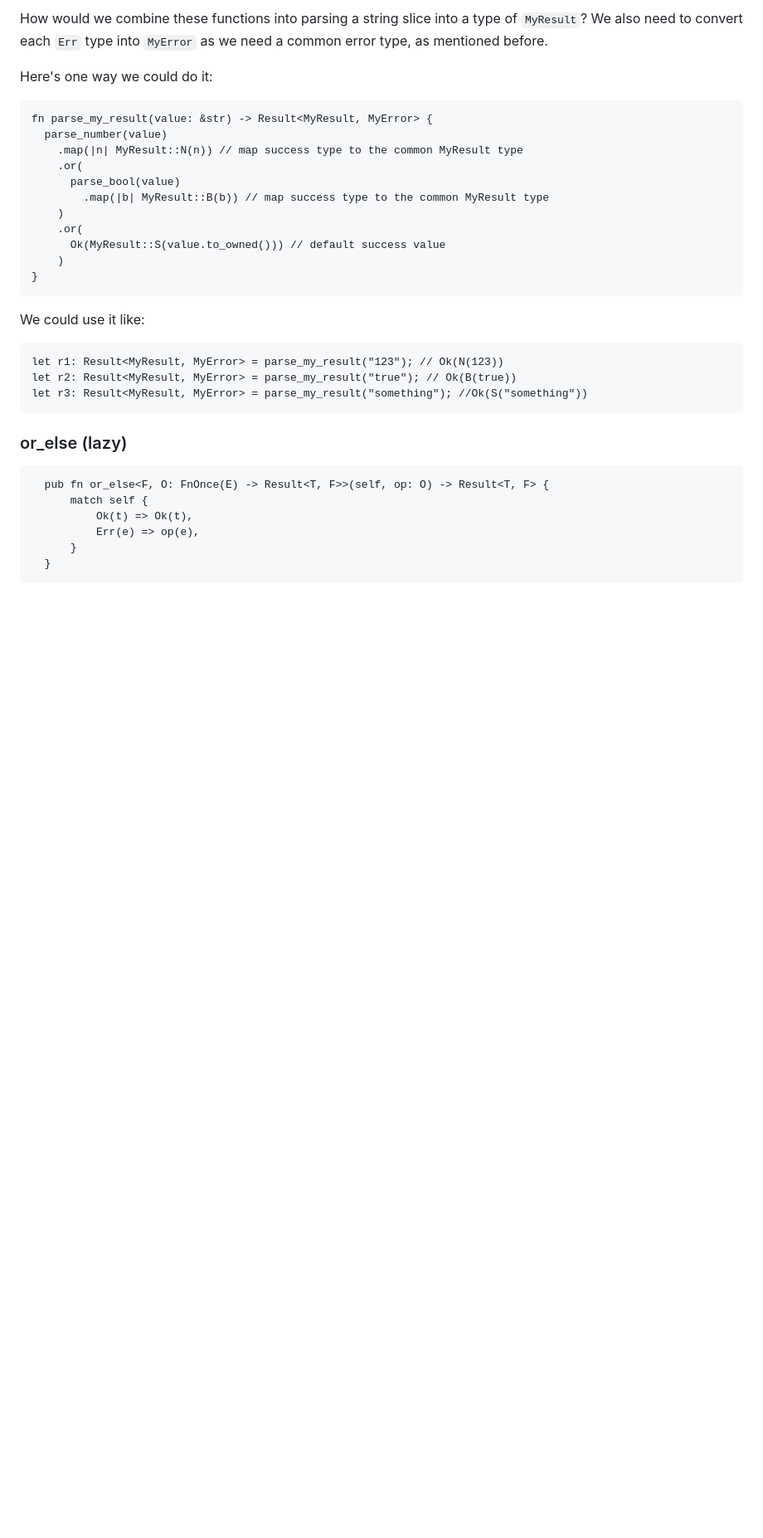
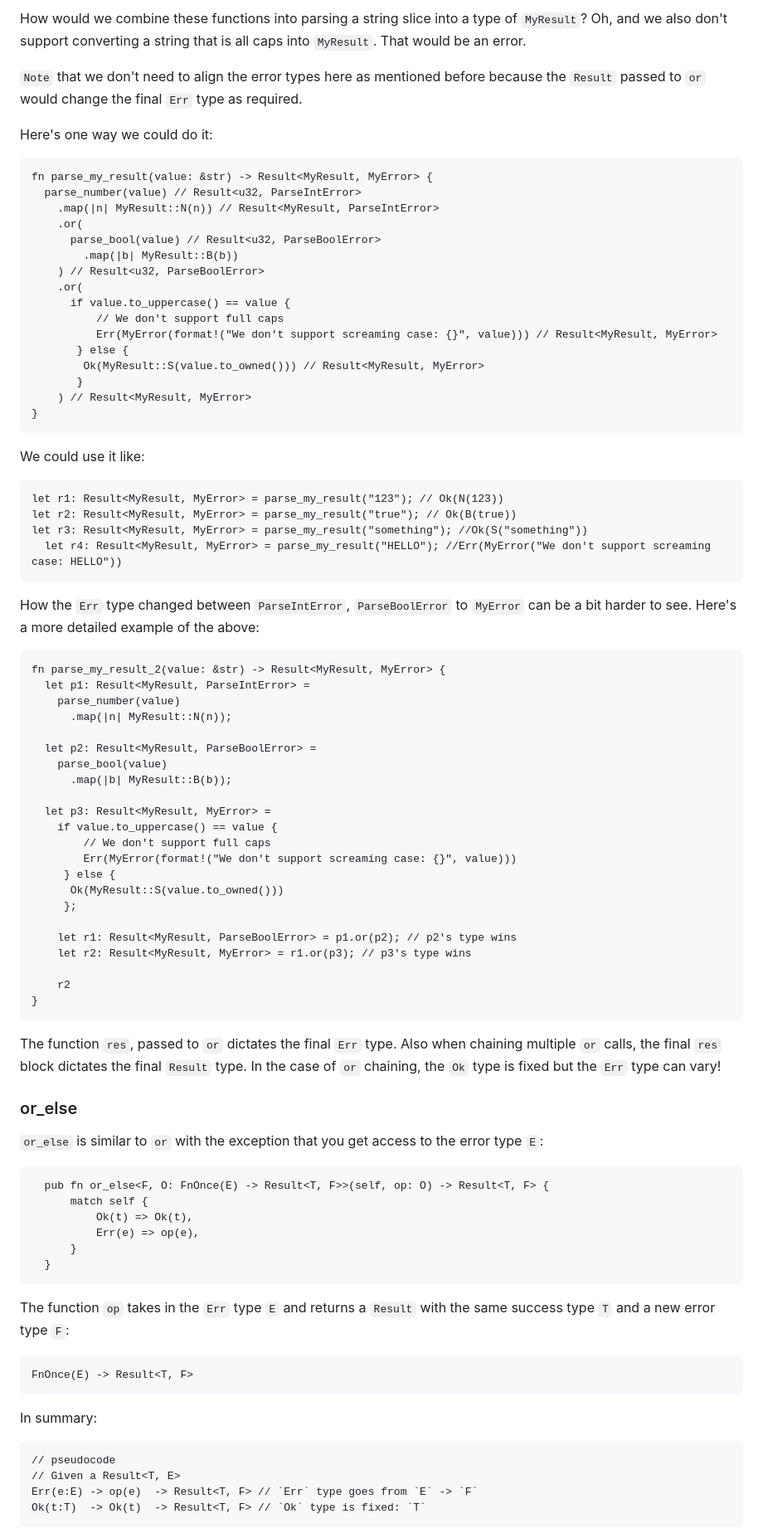
Before and after one commit to ssanj/babyloncandle-docker, a Markdown page: data/posts/2024-01-24-working-with-rust-result.md, the part around the change printed below. Shown: that part at 83% size. Drawn GitHub-style; blank space fills up the shorter version.

Commit message:
more content

````diff
--- a/data/posts/2024-01-24-working-with-rust-result.md
+++ b/data/posts/2024-01-24-working-with-rust-result.md
@@ -748,32 +750,70 @@ One thing to note is that both functions return different error types in `Err`:
 
-How would we combine these functions into parsing a string slice into a type of `MyResult`? We also need to convert each `Err` type
-into `MyError` as we need a common error type, as mentioned before.
+How would we combine these functions into parsing a string slice into a type of `MyResult`? Oh, and we also don't support converting a string that is all caps into `MyResult`. That would be an error.
+
+`Note` that we don't need to align the error types here as mentioned before because the `Result` passed to `or` would change the final `Err` type as required.
 
 Here's one way we could do it:
 
 ```{.rust .scrollx}
 fn parse_my_result(value: &str) -> Result<MyResult, MyError> {
-  parse_number(value)
-    .map(|n| MyResult::N(n)) // map success type to the common MyResult type
+  parse_number(value) // Result<u32, ParseIntError>
+    .map(|n| MyResult::N(n)) // Result<MyResult, ParseIntError>
     .or(
-      parse_bool(value)
-        .map(|b| MyResult::B(b)) // map success type to the common MyResult type
-    )
+      parse_bool(value) // Result<u32, ParseBoolError>
+        .map(|b| MyResult::B(b))
+    ) // Result<u32, ParseBoolError>
     .or(
-      Ok(MyResult::S(value.to_owned())) // default success value
-    )
+      if value.to_uppercase() == value {
+          // We don't support full caps
+          Err(MyError(format!("We don't support screaming case: {}", value))) // Result<MyResult, MyError>
+       } else {
+        Ok(MyResult::S(value.to_owned())) // Result<MyResult, MyError>
+       }
+    ) // Result<MyResult, MyError>
 }
 ```
 
 We could use it like:
 
-```{.terminal .scrollx}
+```{.rust .scrollx}
 let r1: Result<MyResult, MyError> = parse_my_result("123"); // Ok(N(123))
 let r2: Result<MyResult, MyError> = parse_my_result("true"); // Ok(B(true))
 let r3: Result<MyResult, MyError> = parse_my_result("something"); //Ok(S("something"))
+  let r4: Result<MyResult, MyError> = parse_my_result("HELLO"); //Err(MyError("We don't support screaming case: HELLO"))
 ```
 
-### or_else (lazy)
+How the `Err` type changed between `ParseIntError`, `ParseBoolError` to `MyError` can be a bit harder to see. Here's a more detailed example of the above:
+
+```{.rust .scrollx}
+fn parse_my_result_2(value: &str) -> Result<MyResult, MyError> {
+  let p1: Result<MyResult, ParseIntError> =
+    parse_number(value)
+      .map(|n| MyResult::N(n));
+
+  let p2: Result<MyResult, ParseBoolError> =
+    parse_bool(value)
+      .map(|b| MyResult::B(b));
+
+  let p3: Result<MyResult, MyError> =
+    if value.to_uppercase() == value {
+        // We don't support full caps
+        Err(MyError(format!("We don't support screaming case: {}", value)))
+     } else {
+      Ok(MyResult::S(value.to_owned()))
+     };
+
+    let r1: Result<MyResult, ParseBoolError> = p1.or(p2); // p2's type wins
+    let r2: Result<MyResult, MyError> = r1.or(p3); // p3's type wins
+
+    r2
+}
+```
+
+The function `res`, passed to `or` dictates the final `Err` type. Also when chaining multiple `or` calls, the final `res` block dictates the final `Result` type. In the case of `or` chaining, the `Ok` type is fixed but the `Err` type can vary!
+
+### or_else
+
+`or_else` is similar to `or` with the exception that you get access to the error type `E`:
 
 
 ```{.rust .scrollx}
@@ -785,3 +825,18 @@ let r3: Result<MyResult, MyError> = parse_my_result("something"); //Ok(S("someth
   }
 ```
 
+The function `op` takes in the `Err` type `E` and returns a `Result` with the same success type `T` and a new error type `F`:
+
+```{.rust .scrollx}
+FnOnce(E) -> Result<T, F>
+```
+
+In summary:
+
+```{.rust .scrollx}
+// pseudocode
+// Given a Result<T, E>
+Err(e:E) -> op(e)  -> Result<T, F> // `Err` type goes from `E` -> `F`
+Ok(t:T)  -> Ok(t)  -> Result<T, F> // `Ok` type is fixed: `T`
+```
+
````
Also changed, not shown: other parts of data/posts/2024-01-24-working-with-rust-result.md (+7 -2 lines).
